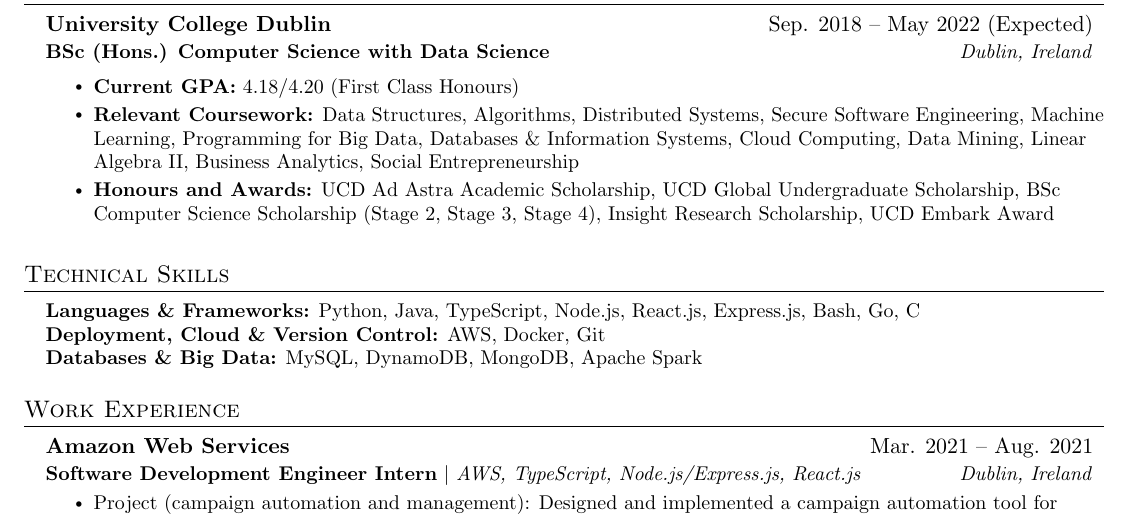
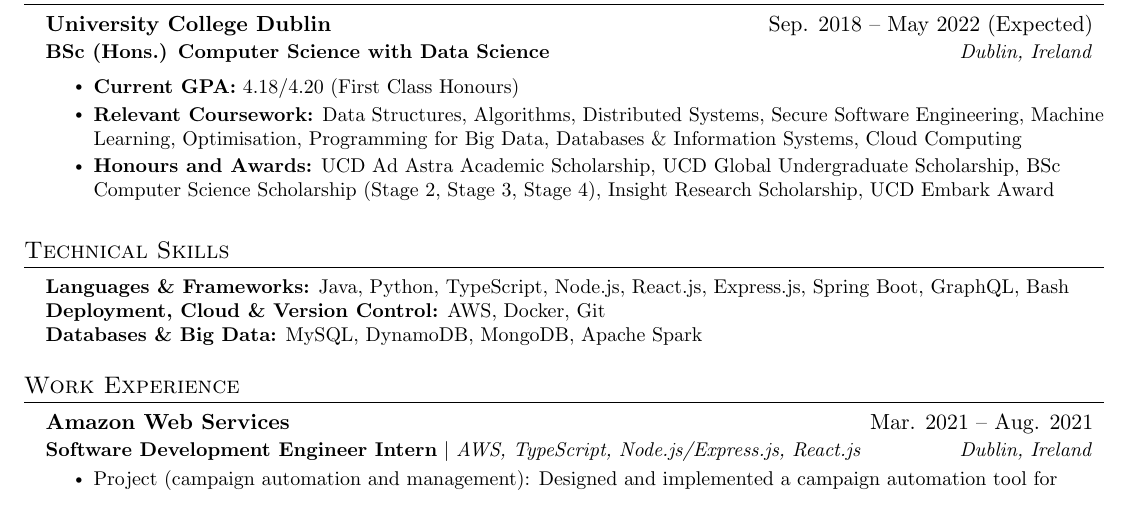
Before and after one commit to rajitbanerjee/rajitbanerjee.github.io, a LaTeX CV (resume/rajit_banerjee_resume.tex): part of the page, cut so that both start at the same text. Compiled offline with pdfLaTeX.

Commit message:
:memo: Skills update

```diff
--- a/resume/rajit_banerjee_resume.tex
+++ b/resume/rajit_banerjee_resume.tex
@@ -125,13 +125,10 @@
 	Distributed Systems,
 	Secure Software Engineering,
 	Machine Learning,
+	Optimisation,
 	Programming for Big Data,
 	Databases \& Information Systems,
-	Cloud Computing,
-	Data Mining,
-	Linear Algebra II,
-	Business Analytics,
-	Social Entrepreneurship}
+	Cloud Computing}
 
 \resumeItem{\textbf{Honours and Awards:}
 	\href{https://www.ucd.ie/adastraacademy/academic/}{UCD Ad Astra Academic Scholarship},
@@ -151,7 +148,7 @@
 \section{Technical Skills}
 \begin{itemize}[leftmargin=0.15in, label={}]
 	\small{\item{
-		            \textbf{Languages \& Frameworks:}{ Python, Java, TypeScript, Node.js, React.js, Express.js, Bash, Go, C} \\
+		            \textbf{Languages \& Frameworks:}{ Java, Python, TypeScript, Node.js, React.js, Express.js, Spring Boot, GraphQL, Bash} \\
 		            \textbf{Deployment, Cloud \& Version Control:}{ AWS, Docker, Git} \\
 		            \textbf{Databases \& Big Data:}{ MySQL, DynamoDB, MongoDB, Apache Spark} \\
 		      }}
```
Also changed, not shown: resume/rajit_banerjee_resume.pdf.
